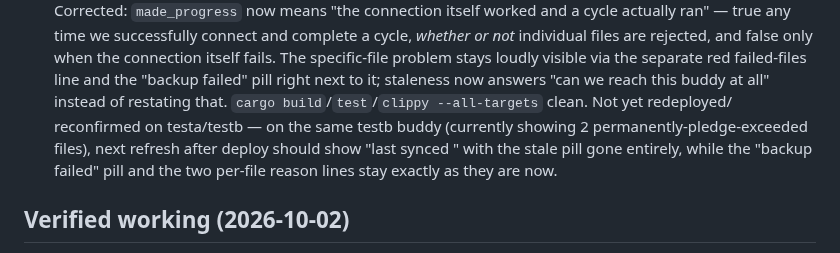
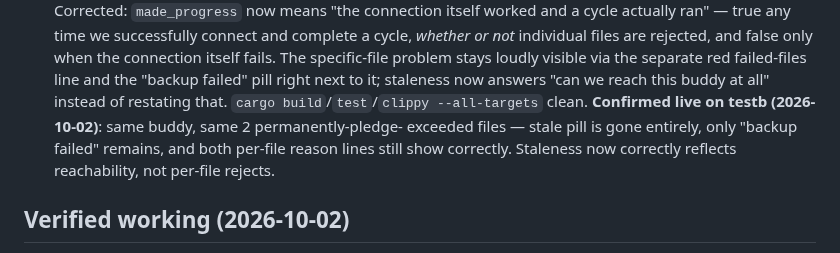
Before and after one commit to mspencerl87/backup-buddies, a Markdown page: docs/TESTING-CHECKLIST.md, the part around the change. Rendered like a GitHub page.

Commit message:
Confirm staleness fix live on testb: stale pill gone, failure detail intact
Co-Authored-By: Claude Sonnet 5 <noreply@anthropic.com>
Claude-Session: https://claude.ai/code/session_01WfDm8uNZ3p1tTj81gVxBdB

```diff
--- a/docs/TESTING-CHECKLIST.md
+++ b/docs/TESTING-CHECKLIST.md
@@ -214,12 +214,12 @@ Not yet exercised on testa/testb (built, compiles clean, not yet deployed
       visible via the separate red failed-files line and the "backup
       failed" pill right next to it; staleness now answers "can we
       reach this buddy at all" instead of restating that. `cargo
-      build`/`test`/`clippy --all-targets` clean. Not yet redeployed/
-      reconfirmed on testa/testb — on the same testb buddy (currently
-      showing 2 permanently-pledge-exceeded files), next refresh after
-      deploy should show "last synced <Ns ago>" with the stale pill
-      gone entirely, while the "backup failed" pill and the two
-      per-file reason lines stay exactly as they are now.
+      build`/`test`/`clippy --all-targets` clean. **Confirmed live on
+      testb (2026-10-02)**: same buddy, same 2 permanently-pledge-
+      exceeded files — stale pill is gone entirely, only "backup
+      failed" remains, and both per-file reason lines still show
+      correctly. Staleness now correctly reflects reachability, not
+      per-file rejects.
 
 ## Verified working (2026-10-02)
 
```
